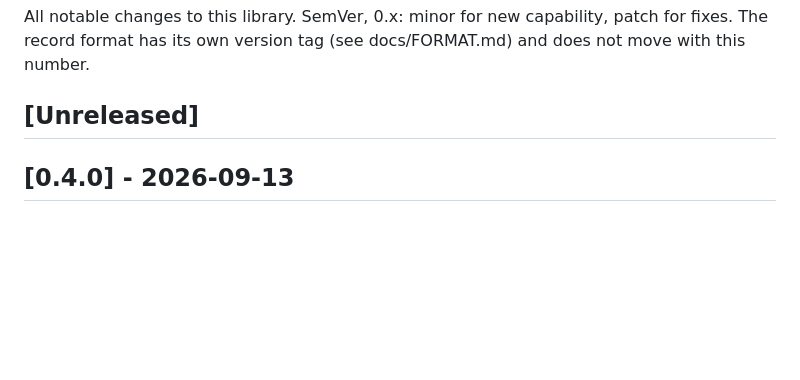
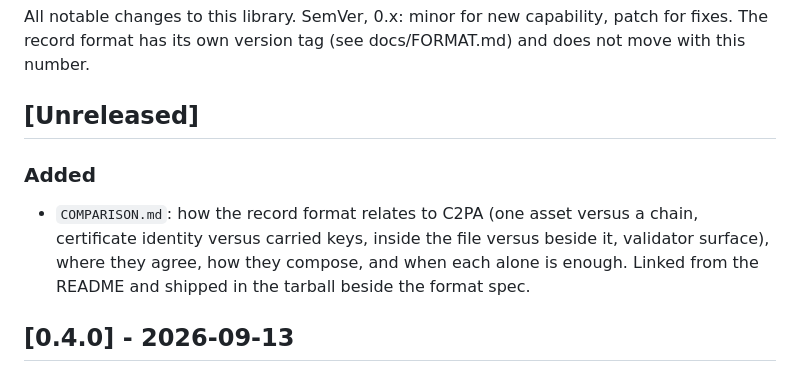
Before and after one commit to juanlentino/sealedrecord, a Markdown page: CHANGELOG.md, the part around the change. Drawn GitHub-style; blank space fills up the shorter version.

```diff
--- a/CHANGELOG.md
+++ b/CHANGELOG.md
@@ -3,6 +3,9 @@
 All notable changes to this library. SemVer, 0.x: minor for new capability, patch for fixes. The record format has its own version tag (see docs/FORMAT.md) and does not move with this number.
 
 ## [Unreleased]
+
+### Added
+- `COMPARISON.md`: how the record format relates to C2PA (one asset versus a chain, certificate identity versus carried keys, inside the file versus beside it, validator surface), where they agree, how they compose, and when each alone is enough. Linked from the README and shipped in the tarball beside the format spec.
 
 ## [0.4.0] - 2026-09-13
 
```
Also changed, not shown: COMPARISON.md (added, +58 -0 lines), README.md (+1 -1 lines).
